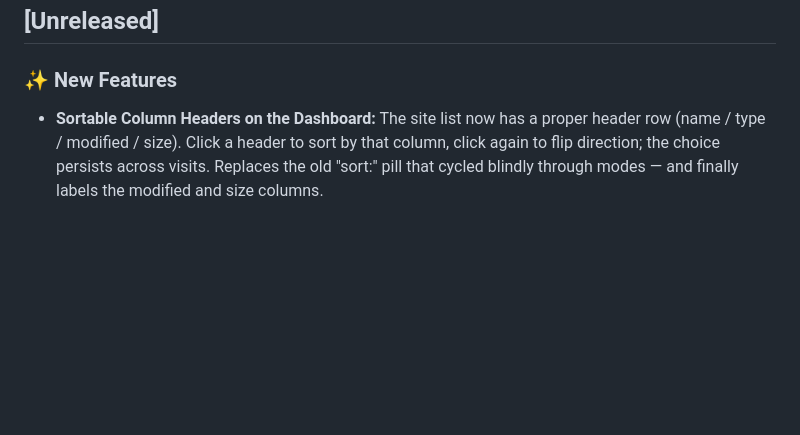
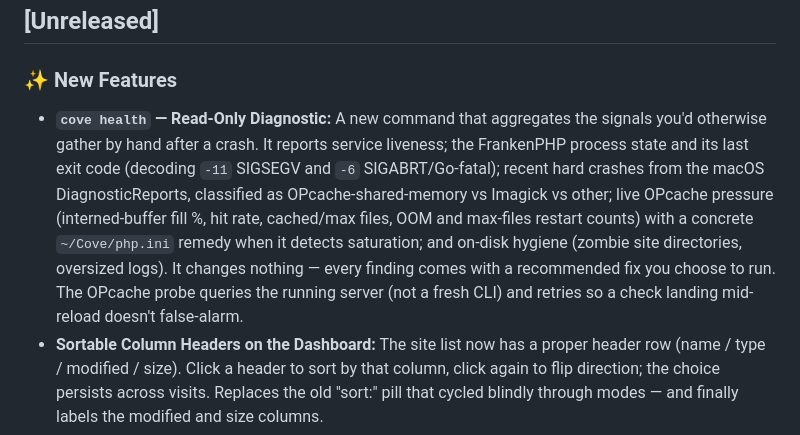
Before and after one commit to anchorhost/cove, a Markdown page: changelog.md, the part around the change. GitHub-like rendering; blank space fills up the shorter version.

Commit message:
📖 DOC: Changelog for cove health command

```diff
--- a/changelog.md
+++ b/changelog.md
@@ -4,6 +4,7 @@
 
 ### ✨ New Features
 
+* **`cove health` — Read-Only Diagnostic:** A new command that aggregates the signals you'd otherwise gather by hand after a crash. It reports service liveness; the FrankenPHP process state and its last exit code (decoding `-11` SIGSEGV and `-6` SIGABRT/Go-fatal); recent hard crashes from the macOS DiagnosticReports, classified as OPcache-shared-memory vs Imagick vs other; live OPcache pressure (interned-buffer fill %, hit rate, cached/max files, OOM and max-files restart counts) with a concrete `~/Cove/php.ini` remedy when it detects saturation; and on-disk hygiene (zombie site directories, oversized logs). It changes nothing — every finding comes with a recommended fix you choose to run. The OPcache probe queries the running server (not a fresh CLI) and retries so a check landing mid-reload doesn't false-alarm.
 * **Sortable Column Headers on the Dashboard:** The site list now has a proper header row (name / type / modified / size). Click a header to sort by that column, click again to flip direction; the choice persists across visits. Replaces the old "sort:" pill that cycled blindly through modes — and finally labels the modified and size columns.
 * **Undo-Style Deletes Instead of a Confirm Dialog:** Deleting a site from the dashboard no longer throws a blocking browser `confirm()`. The row disappears immediately and a snackbar offers *undo* for five seconds; only after the window passes does the backend delete run. Deleting more sites during the window merges them into one batch ("Deleted 3 sites — undo"). Closing the tab mid-window flushes the staged deletes with keepalive requests so nothing is silently lost.
 * **Bulk Delete for Filtered Sites:** When a filter narrows the list, a "delete N shown" button appears in the filter row. First click arms it ("sure? delete N"), second click stages every matching site through the same undo window and serialized delete queue. Ideal for clearing out batches of throwaway `poc-*` / test sites in one pass.
```
